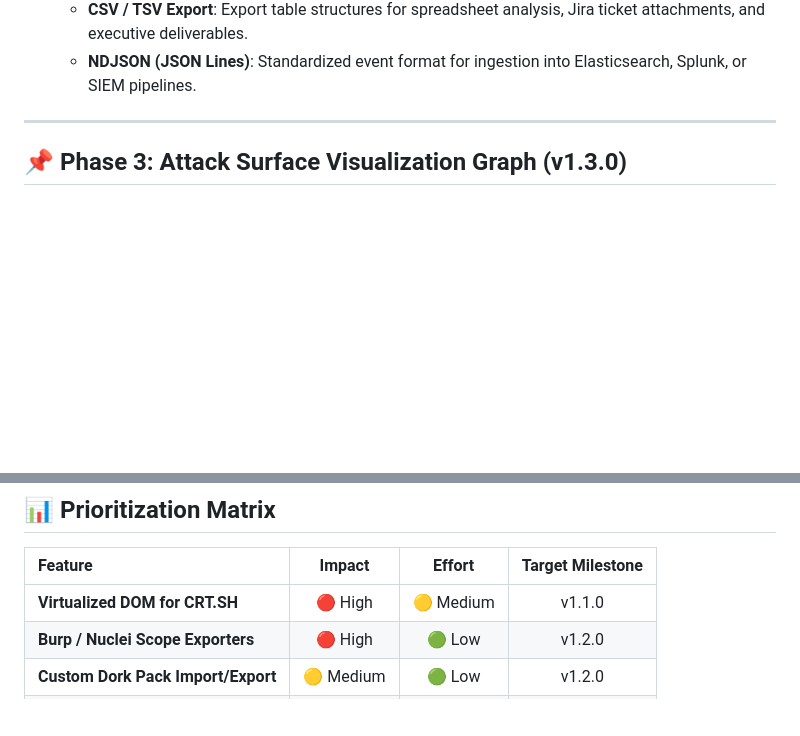
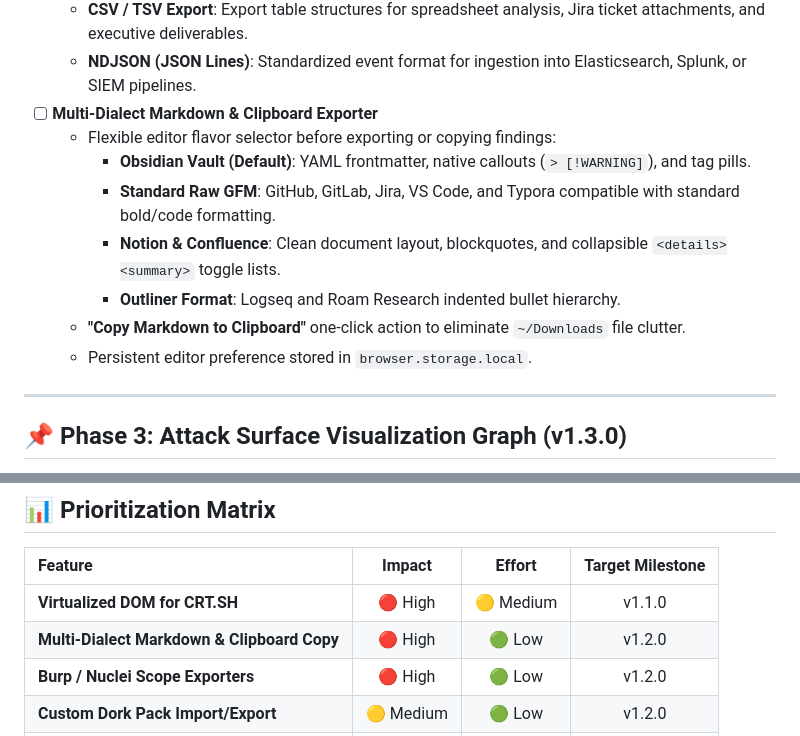
Before and after one commit to mrnickpeer/Vantage, a Markdown page: ROADMAP.md, 2 parts joined by grey strips. GitHub-like rendering; blank space fills up the shorter version.

Commit message:
docs: add multi-dialect markdown export to roadmap

```diff
--- a/ROADMAP.md
+++ b/ROADMAP.md
@@ -58,6 +58,14 @@ flowchart LR
   - **Nuclei / HTTPX Target List**: Export newline-delimited host lists (`hosts.txt`) for immediate CLI feeding.
   - **CSV / TSV Export**: Export table structures for spreadsheet analysis, Jira ticket attachments, and executive deliverables.
   - **NDJSON (JSON Lines)**: Standardized event format for ingestion into Elasticsearch, Splunk, or SIEM pipelines.
+- [ ] **Multi-Dialect Markdown & Clipboard Exporter**
+  - Flexible editor flavor selector before exporting or copying findings:
+    - **Obsidian Vault (Default)**: YAML frontmatter, native callouts (`> [!WARNING]`), and tag pills.
+    - **Standard Raw GFM**: GitHub, GitLab, Jira, VS Code, and Typora compatible with standard bold/code formatting.
+    - **Notion & Confluence**: Clean document layout, blockquotes, and collapsible `<details><summary>` toggle lists.
+    - **Outliner Format**: Logseq and Roam Research indented bullet hierarchy.
+  - **"Copy Markdown to Clipboard"** one-click action to eliminate `~/Downloads` file clutter.
+  - Persistent editor preference stored in `browser.storage.local`.
 
 ---
 
@@ -117,6 +125,7 @@ flowchart LR
 | Feature | Impact | Effort | Target Milestone |
 | :--- | :---: | :---: | :---: |
 | **Virtualized DOM for CRT.SH** | 🔴 High | 🟡 Medium | v1.1.0 |
+| **Multi-Dialect Markdown & Clipboard Copy** | 🔴 High | 🟢 Low | v1.2.0 |
 | **Burp / Nuclei Scope Exporters** | 🔴 High | 🟢 Low | v1.2.0 |
 | **Custom Dork Pack Import/Export** | 🟡 Medium | 🟢 Low | v1.2.0 |
 | **Interactive Infrastructure Graph** | 🔴 High | 🔴 High | v1.3.0 |
```
